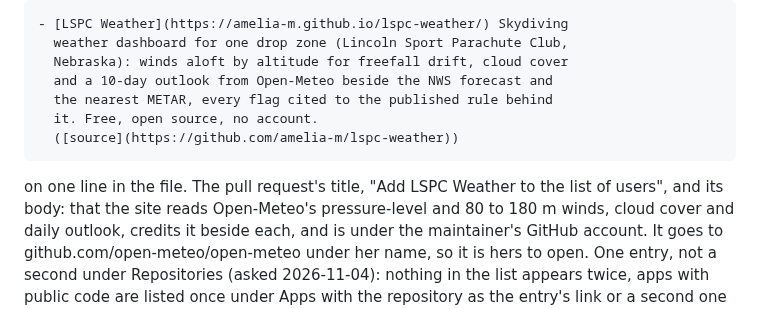
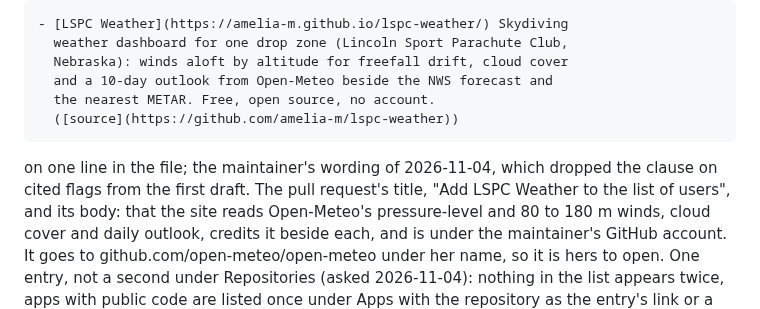
Before and after one commit to amelia-m/lspc-weather, a Markdown page: docs/open-questions.md, the part around the change. Rendered like a GitHub page.

Commit message:
Docs: the Open-Meteo list entry as the maintainer worded it
Co-Authored-By: Claude Fable 5.1 <noreply@anthropic.com>
Claude-Session: https://claude.ai/code/session_01PwvQJS4FhUuPgRjZimqDac

```diff
--- a/docs/open-questions.md
+++ b/docs/open-questions.md
@@ -596,11 +596,11 @@ and LunaLink:
       weather dashboard for one drop zone (Lincoln Sport Parachute Club,
       Nebraska): winds aloft by altitude for freefall drift, cloud cover
       and a 10-day outlook from Open-Meteo beside the NWS forecast and
-      the nearest METAR, every flag cited to the published rule behind
-      it. Free, open source, no account.
+      the nearest METAR. Free, open source, no account.
       ([source](https://github.com/amelia-m/lspc-weather))
 
-on one line in the file. The pull request's title, "Add LSPC Weather to
+on one line in the file; the maintainer's wording of 2026-11-04, which
+dropped the clause on cited flags from the first draft. The pull request's title, "Add LSPC Weather to
 the list of users", and its body: that the site reads Open-Meteo's
 pressure-level and 80 to 180 m winds, cloud cover and daily outlook,
 credits it beside each, and is under the maintainer's GitHub account.
```
